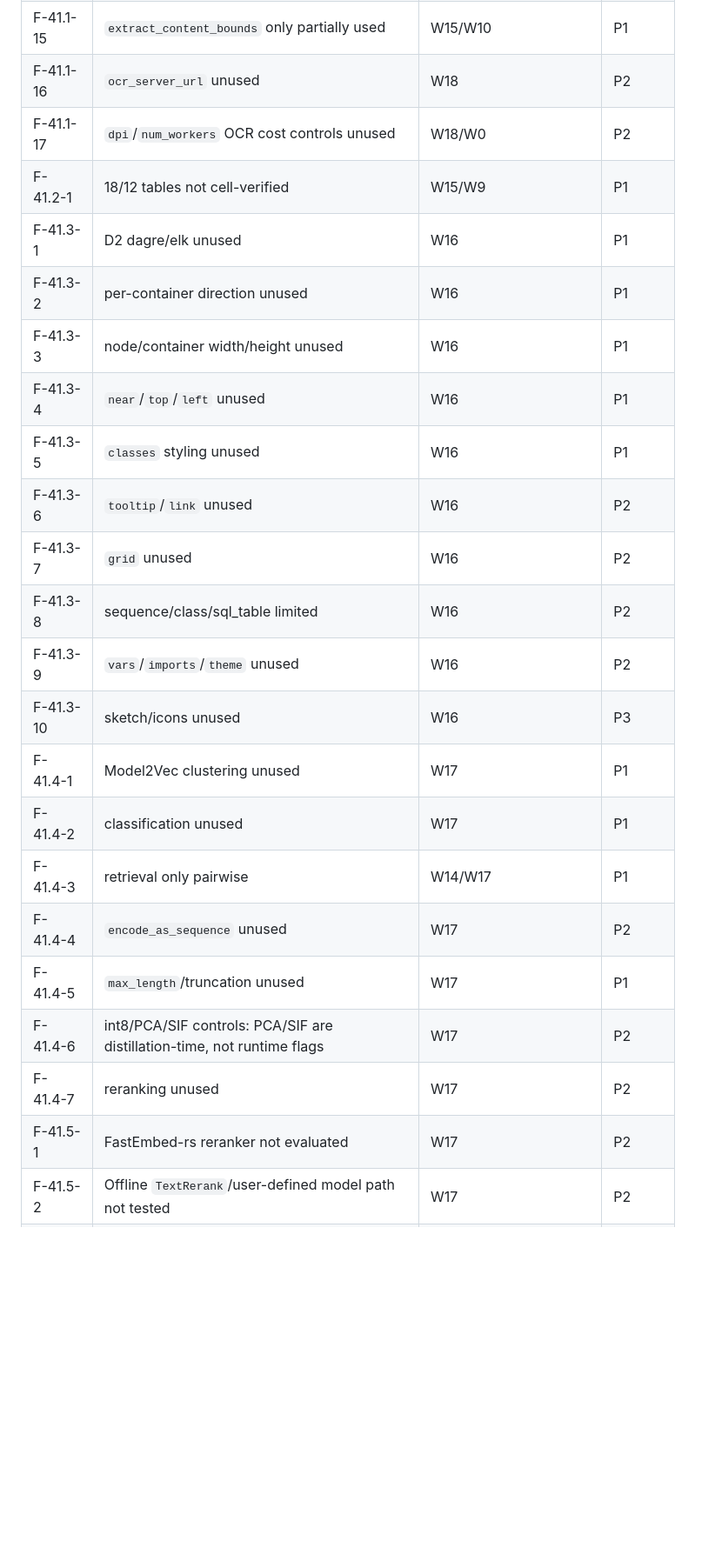
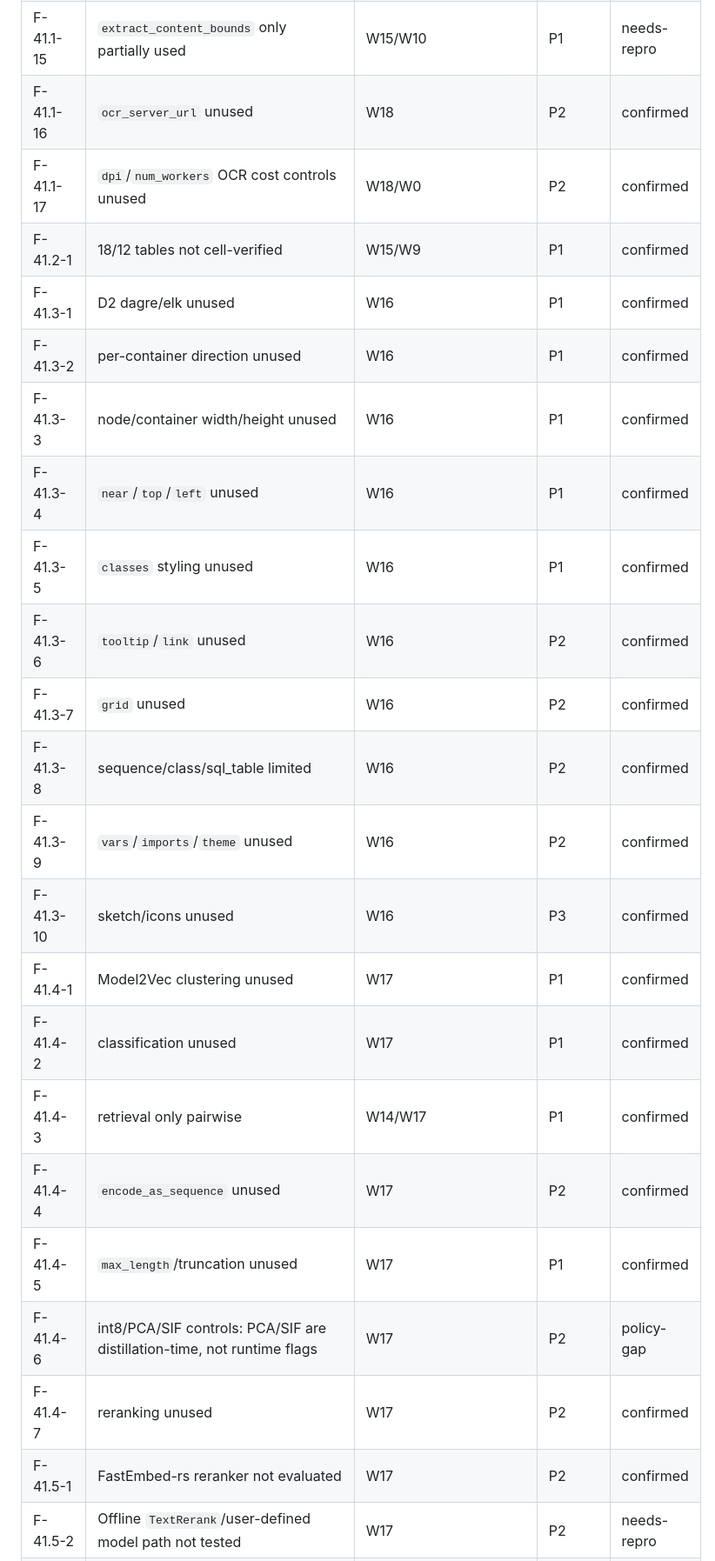
Before and after one commit to Aylmz0/folisift, a Markdown page: docs/plans/2026-11-03-production-feedback-remediation.md, the part around one of its changes. Shown at 87% size. GitHub-like rendering; blank space fills up the shorter version.

```diff
--- a/docs/plans/2026-11-03-production-feedback-remediation.md
+++ b/docs/plans/2026-11-03-production-feedback-remediation.md
@@ -1838,23 +1845,23 @@ semantic-link, OCR and engine-capability findings are not lost.
 | F-41.1-15 | `extract_content_bounds` only partially used | W15/W10 | P1 | needs-repro |
-| F-41.1-16 | `ocr_server_url` unused | W18 | P2 |
-| F-41.1-17 | `dpi`/`num_workers` OCR cost controls unused | W18/W0 | P2 |
-| F-41.2-1 | 18/12 tables not cell-verified | W15/W9 | P1 |
-| F-41.3-1 | D2 dagre/elk unused | W16 | P1 |
-| F-41.3-2 | per-container direction unused | W16 | P1 |
-| F-41.3-3 | node/container width/height unused | W16 | P1 |
-| F-41.3-4 | `near`/`top`/`left` unused | W16 | P1 |
-| F-41.3-5 | `classes` styling unused | W16 | P1 |
-| F-41.3-6 | `tooltip`/`link` unused | W16 | P2 |
-| F-41.3-7 | `grid` unused | W16 | P2 |
-| F-41.3-8 | sequence/class/sql_table limited | W16 | P2 |
-| F-41.3-9 | `vars`/`imports`/`theme` unused | W16 | P2 |
-| F-41.3-10 | sketch/icons unused | W16 | P3 |
-| F-41.4-1 | Model2Vec clustering unused | W17 | P1 |
-| F-41.4-2 | classification unused | W17 | P1 |
-| F-41.4-3 | retrieval only pairwise | W14/W17 | P1 |
-| F-41.4-4 | `encode_as_sequence` unused | W17 | P2 |
-| F-41.4-5 | `max_length`/truncation unused | W17 | P1 |
+| F-41.1-16 | `ocr_server_url` unused | W18 | P2 | confirmed |
+| F-41.1-17 | `dpi`/`num_workers` OCR cost controls unused | W18/W0 | P2 | confirmed |
+| F-41.2-1 | 18/12 tables not cell-verified | W15/W9 | P1 | confirmed |
+| F-41.3-1 | D2 dagre/elk unused | W16 | P1 | confirmed |
+| F-41.3-2 | per-container direction unused | W16 | P1 | confirmed |
+| F-41.3-3 | node/container width/height unused | W16 | P1 | confirmed |
+| F-41.3-4 | `near`/`top`/`left` unused | W16 | P1 | confirmed |
+| F-41.3-5 | `classes` styling unused | W16 | P1 | confirmed |
+| F-41.3-6 | `tooltip`/`link` unused | W16 | P2 | confirmed |
+| F-41.3-7 | `grid` unused | W16 | P2 | confirmed |
+| F-41.3-8 | sequence/class/sql_table limited | W16 | P2 | confirmed |
+| F-41.3-9 | `vars`/`imports`/`theme` unused | W16 | P2 | confirmed |
+| F-41.3-10 | sketch/icons unused | W16 | P3 | confirmed |
+| F-41.4-1 | Model2Vec clustering unused | W17 | P1 | confirmed |
+| F-41.4-2 | classification unused | W17 | P1 | confirmed |
+| F-41.4-3 | retrieval only pairwise | W14/W17 | P1 | confirmed |
+| F-41.4-4 | `encode_as_sequence` unused | W17 | P2 | confirmed |
+| F-41.4-5 | `max_length`/truncation unused | W17 | P1 | confirmed |
 | F-41.4-6 | int8/PCA/SIF controls: PCA/SIF are distillation-time, not runtime flags | W17 | P2 | policy-gap |
-| F-41.4-7 | reranking unused | W17 | P2 |
-| F-41.5-1 | FastEmbed-rs reranker not evaluated | W17 | P2 |
+| F-41.4-7 | reranking unused | W17 | P2 | confirmed |
+| F-41.5-1 | FastEmbed-rs reranker not evaluated | W17 | P2 | confirmed |
 | F-41.5-2 | Offline `TextRerank`/user-defined model path not tested | W17 | P2 | needs-repro |
```
Also changed, not shown: other parts of docs/plans/2026-11-03-production-feedback-remediation.md (+62 -55 lines).
